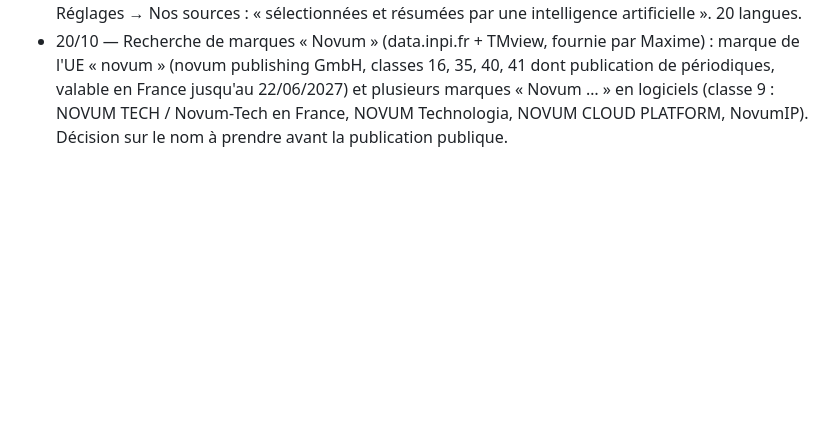
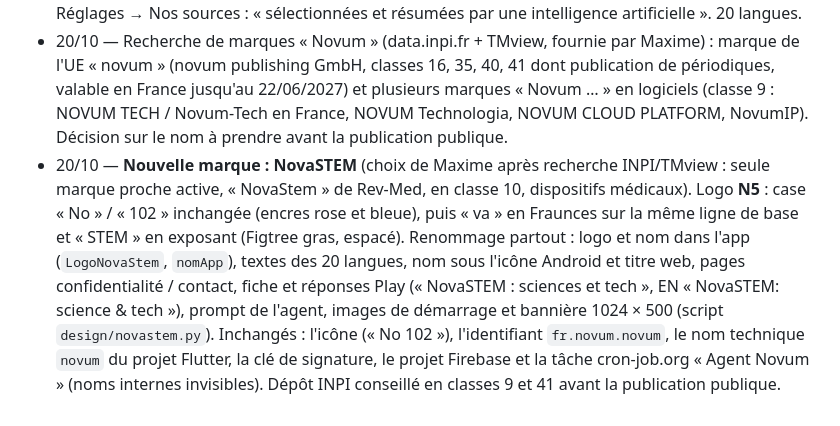
Before and after one commit to jd136413-lab/Application-science, a Markdown page: JOURNAL.md, the part around the change. GitHub-like rendering; blank space fills up the shorter version.

Commit message:
Journal : passage à NovaSTEM [skip ci]
Co-Authored-By: Claude Opus 5.5 <noreply@anthropic.com>
Claude-Session: https://claude.ai/code/session_01QJzUKae1E2TA6iyU52FEwN

```diff
--- a/JOURNAL.md
+++ b/JOURNAL.md
@@ -161,3 +161,4 @@ Modèle par défaut : Haiku 5.5. Coût mesuré : environ 0,009 $ pour 5 articles
 - 20/10 — Page Contact devenue « Contact et mentions légales » : hébergeurs (GitHub Pages, Supabase, Firebase/Google Ireland, Google Play) et directeur de la publication (loi LCEN).
 - 20/10 — **Mention IA renforcée (AI Act, art. 50, applicable depuis le 2 août 2026)** : sous chaque résumé « Résumé généré par IA · l'article source fait foi » (au lieu de « Résumé automatique »), et Réglages → Nos sources : « sélectionnées et résumées par une intelligence artificielle ». 20 langues.
 - 20/10 — Recherche de marques « Novum » (data.inpi.fr + TMview, fournie par Maxime) : marque de l'UE « novum » (novum publishing GmbH, classes 16, 35, 40, 41 dont publication de périodiques, valable en France jusqu'au 22/06/2027) et plusieurs marques « Novum … » en logiciels (classe 9 : NOVUM TECH / Novum-Tech en France, NOVUM Technologia, NOVUM CLOUD PLATFORM, NovumIP). Décision sur le nom à prendre avant la publication publique.
+- 20/10 — **Nouvelle marque : NovaSTEM** (choix de Maxime après recherche INPI/TMview : seule marque proche active, « NovaStem » de Rev-Med, en classe 10, dispositifs médicaux). Logo **N5** : case « No » / « 102 » inchangée (encres rose et bleue), puis « va » en Fraunces sur la même ligne de base et « STEM » en exposant (Figtree gras, espacé). Renommage partout : logo et nom dans l'app (`LogoNovaStem`, `nomApp`), textes des 20 langues, nom sous l'icône Android et titre web, pages confidentialité / contact, fiche et réponses Play (« NovaSTEM : sciences et tech », EN « NovaSTEM: science & tech »), prompt de l'agent, images de démarrage et bannière 1024 × 500 (script `design/novastem.py`). Inchangés : l'icône (« No 102 »), l'identifiant `fr.novum.novum`, le nom technique `novum` du projet Flutter, la clé de signature, le projet Firebase et la tâche cron-job.org « Agent Novum » (noms internes invisibles). Dépôt INPI conseillé en classes 9 et 41 avant la publication publique.
```
